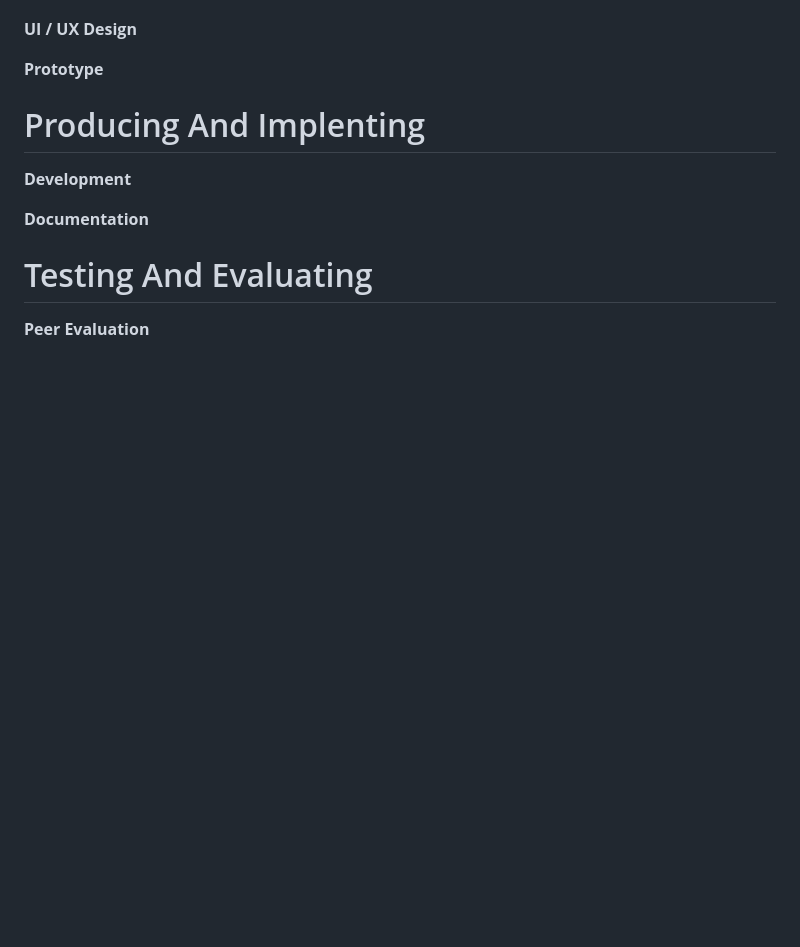
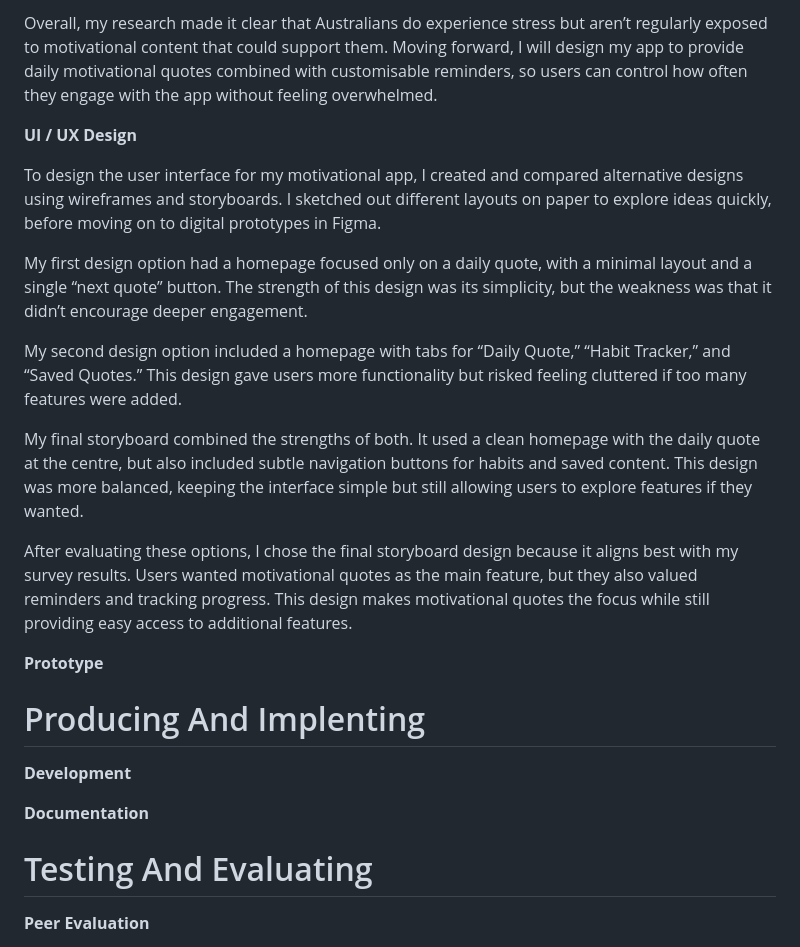
Before and after one commit to SukhoiSu35/Computing-Assement-Yr-10--, a Markdown page: Computing assement.md, the part around the change printed below. Rendered like a GitHub page; blank space fills up the shorter version.

```diff
--- a/Computing assement.md
+++ b/Computing assement.md
@@ -89,7 +103,17 @@ At the same time, digital platforms, while offering connection—can also make t
+Overall, my research made it clear that Australians do experience stress but aren’t regularly exposed to motivational content that could support them. Moving forward, I will design my app to provide daily motivational quotes combined with customisable reminders, so users can control how often they engage with the app without feeling overwhelmed.
 
 
 **UI / UX Design**
 
+To design the user interface for my motivational app, I created and compared alternative designs using wireframes and storyboards. I sketched out different layouts on paper to explore ideas quickly, before moving on to digital prototypes in Figma.
+
+My first design option had a homepage focused only on a daily quote, with a minimal layout and a single “next quote” button. The strength of this design was its simplicity, but the weakness was that it didn’t encourage deeper engagement.
+
+My second design option included a homepage with tabs for “Daily Quote,” “Habit Tracker,” and “Saved Quotes.” This design gave users more functionality but risked feeling cluttered if too many features were added.
+
+My final storyboard combined the strengths of both. It used a clean homepage with the daily quote at the centre, but also included subtle navigation buttons for habits and saved content. This design was more balanced, keeping the interface simple but still allowing users to explore features if they wanted.
+
+After evaluating these options, I chose the final storyboard design because it aligns best with my survey results. Users wanted motivational quotes as the main feature, but they also valued reminders and tracking progress. This design makes motivational quotes the focus while still providing easy access to additional features.
 
 
 **Prototype**
```
Also changed, not shown: other parts of Computing assement.md (+14 -0 lines), Form Question .png (added), Screenshot 2025-09-16 at 15.06.27.png (added), Screenshot 2025-09-16 at 15.06.36.png (added), 9 other files.
